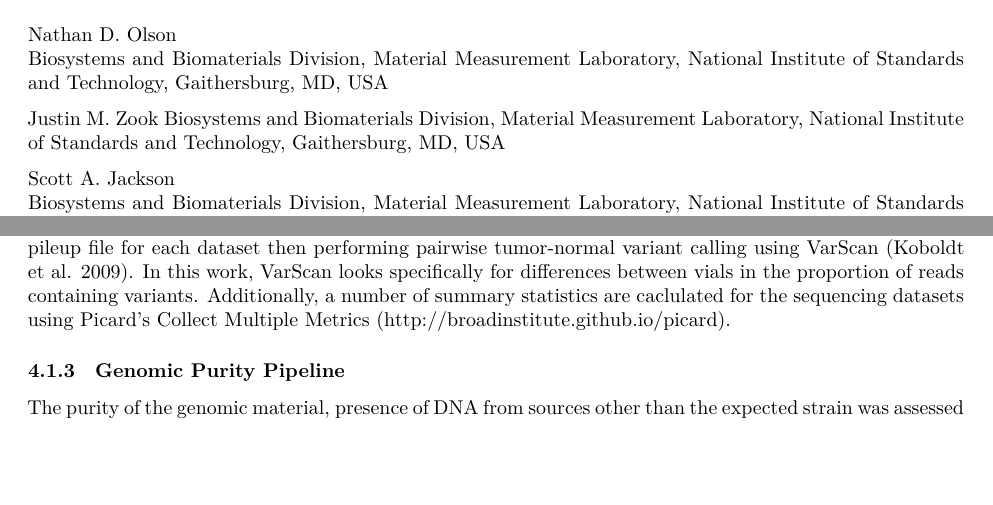
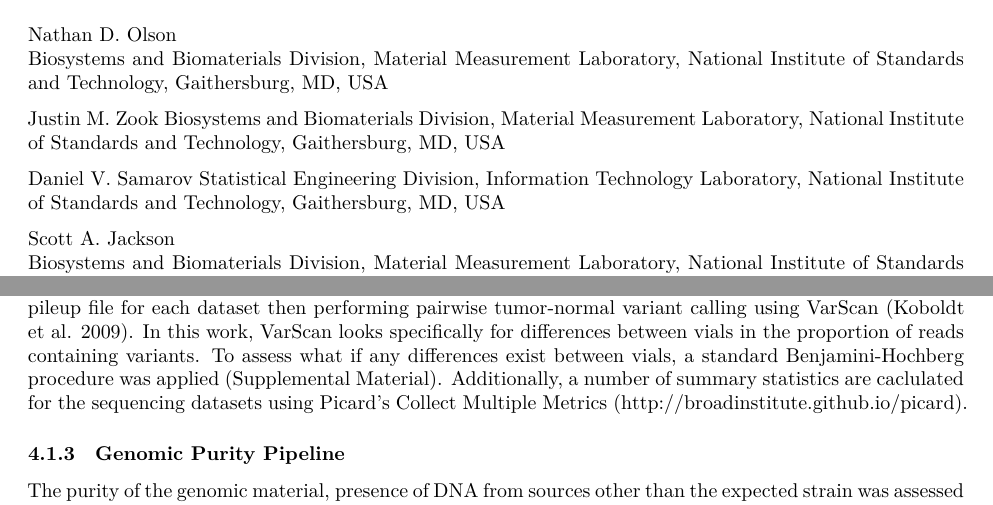
Before and after one commit to nate-d-olson/pepr-publication, an R Markdown document (pepr-pub.Rmd): two parts of pages 1 and 3 of 10, joined at a grey line, cut so that both start at the same text, the shorter picture padded with empty space. Rendered offline with R 4.5, knitr and Pandoc, then LaTeX, with nearby package versions; the code chunks are not run, so their results and figures are left out.

Commit message:
added text for homogeneity power calculation

```diff
--- a/pepr-pub.Rmd
+++ b/pepr-pub.Rmd
@@ -36,6 +36,10 @@ Biosystems and Biomaterials Division, Material Measurement Laboratory, National
 Justin M. Zook
 Biosystems and Biomaterials Division, Material Measurement Laboratory, National Institute of Standards and Technology, Gaithersburg, MD, USA
 
+Daniel V. Samarov
+Statistical Engineering Division, Information Technology Laboratory, National Institute of Standards and Technology,
+Gaithersburg, MD, USA
+
 Scott A. Jackson
 Biosystems and Biomaterials Division, Material Measurement Laboratory, National Institute of Standards and Technology, Gaithersburg, MD, USA
 
@@ -68,7 +72,7 @@ A software package peprr ((github https://github.com/nate-d-olson/peprr) was dev
 The Genome Evaluation Pipeline is the first step in the PEPR workflow.  The genome evaluation pipeline uses whole genome sequencing data to evaluate and correct a user supplied reference reference genome.  The reference genome is ideally a high quality closed reference assembly, this may be the strain reference assembly or a close long read _de novo_ assembly. Sequencing data are first retrieved from the Genbank Sequence Read Archive (SRA) using the sratoolkit fastq-dump (http://ncbi.github.io/sra-tools/). Illumina MiSeq[^illumina] sequencing reads are mapped to the reference genome using BWA mem algorithm [@Li2013c]. Finally Pilon is used to evaluate and polish the reference assembly assembly [@Walker2014].  Next the corrected reference genome is characterized using the Genome Characterization Pipeline.
 
 ### Genome Characterization Pipeline
-The Genome Characterization Pipeline uses replicate sequence dataset from multiple sequencing platforms to evaluate the corrected reference genome produced by the Genome Evaluation Pipeline at the individual base level. Sequencing data is aligned to the reference genome using the same methods as the Genome Evaluation pipeline. Additionally, PacBio data is mapped to the reference genome using the BWA mem algorithm [@Li2013c] and IonTorrent PGM data using the tmap algorithms [@Homer]. Next the sequence alignment files are processed prior to downstream analysis by marking duplicates with Picard's MarkDuplicates (http://broadinstitute.github.io/picard), realignment around indels with the GenomeAnalysisToolKit [@McKenna2010; @DePristo12011]. After refining the alignment files base level summary statistics are calculated using SAMtools mpileup [@Li2009].  Homogeneity analysis, a measure of the similarity of the genomic content between different vials of the reference material, was performed by first generating a pileup file for each dataset then performing pairwise tumor-normal variant calling using VarScan [@Koboldt2009]. In this work, VarScan looks specifically for differences between vials in the proportion of reads containing variants.  Additionally, a number of summary statistics are caclulated for the sequencing datasets using Picard's Collect Multiple Metrics (http://broadinstitute.github.io/picard).
+The Genome Characterization Pipeline uses replicate sequence dataset from multiple sequencing platforms to evaluate the corrected reference genome produced by the Genome Evaluation Pipeline at the individual base level. Sequencing data is aligned to the reference genome using the same methods as the Genome Evaluation pipeline. Additionally, PacBio data is mapped to the reference genome using the BWA mem algorithm [@Li2013c] and IonTorrent PGM data using the tmap algorithms [@Homer]. Next the sequence alignment files are processed prior to downstream analysis by marking duplicates with Picard's MarkDuplicates (http://broadinstitute.github.io/picard), realignment around indels with the GenomeAnalysisToolKit [@McKenna2010; @DePristo12011]. After refining the alignment files base level summary statistics are calculated using SAMtools mpileup [@Li2009].  Homogeneity analysis, a measure of the similarity of the genomic content between different vials of the reference material, was performed by first generating a pileup file for each dataset then performing pairwise tumor-normal variant calling using VarScan [@Koboldt2009]. In this work, VarScan looks specifically for differences between vials in the proportion of reads containing variants. To assess what if any differences exist between vials, a standard Benjamini-Hochberg procedure was applied (Supplemental Material).  Additionally, a number of summary statistics are caclulated for the sequencing datasets using Picard's Collect Multiple Metrics (http://broadinstitute.github.io/picard).
 
 ### Genomic Purity Pipeline
 The purity of the genomic material, presence of DNA from sources other than the expected strain was assessed using the metagenomic taxonomic read classification algorithm PathoScope 2.0 [@Hong2014].  This method uses an expectation maximization algorithm where the sequence data are first mapped to a database comprised on all sequence data in the Genbank nt database. Then, through an iterative it process re-assigns ambiguously mapped reads to based on the proportion of reads mapped unambiguously to individual taxa in the database. The PathoScope 2.0 taxonomic read classification pipeline includes an initial read filtering step (PathoQC), followed by mapping reads to a reference database (PathoMap - a wrapper for bowtie2 [@Langmead2012]), then an expectation-maximization classification algorithm (PathoID).  The annotated Genbank nt database provided by the PathoScope developers was used as the reference database (ftp://pathoscope.bumc.bu.edu/data/nt_ti.fa.gz).
```
Also changed, not shown: pepr-pub.Rmd (2 more changed lines).
